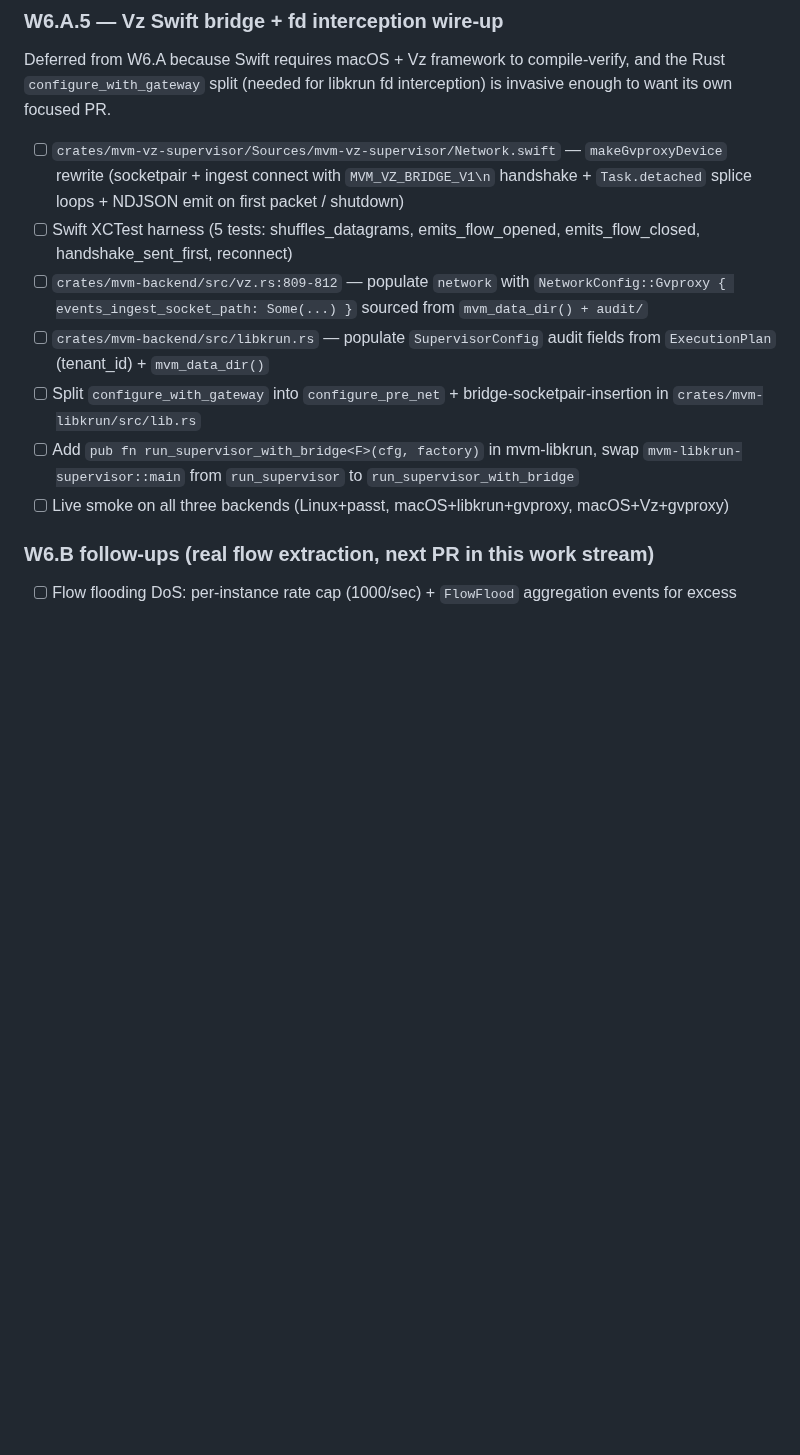
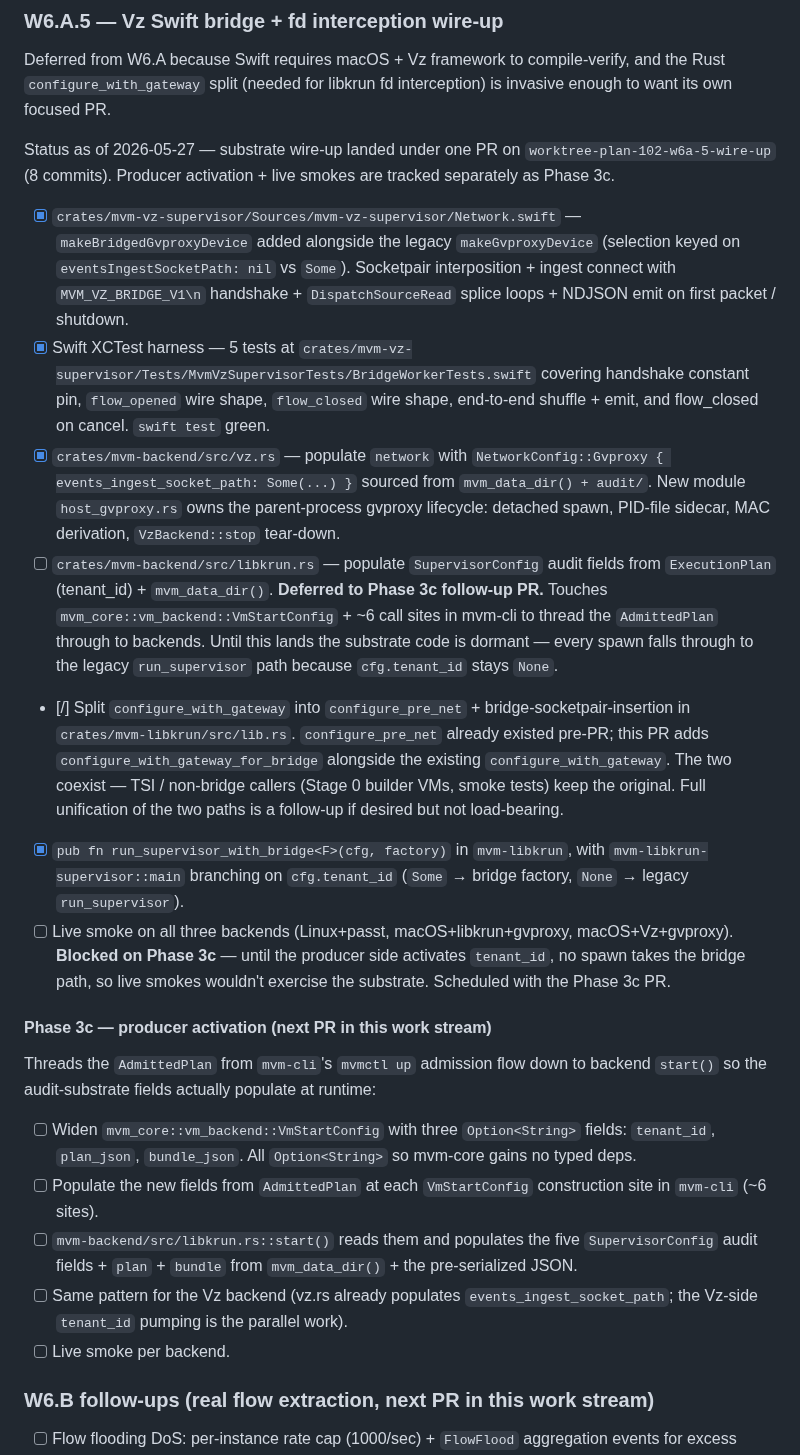
Before and after one commit to auser/mvm, a Markdown page: specs/plans/102-gateway-audit-substrate-impl.md, the part around the change. Drawn GitHub-style; blank space fills up the shorter version.

Commit message:
docs(specs): tick Plan 102 §W6.A.5 + Plan 103 status for substrate wire-up
Reflects the 8 commits that landed on
worktree-plan-102-w6a-5-wire-up: bin crate split, SupervisorConfig
plan/bundle fields, mvm-libkrun bridge entry points, bin bridge
factory, Vz host gvproxy lifecycle, Swift bridge, Swift XCTests.

Plan 102 §W6.A.5 — every item in the original list tagged with
its landed/deferred state. Notable deferrals:

- mvm-backend/libkrun.rs producer-side audit-field population is
  Phase 3c (separate PR). It widens VmStartConfig in mvm-core +
  ~6 mvm-cli call sites; carving it off keeps the structural
  wire-up reviewable in isolation and the producer wire-up
  reviewable on its own merits.
- Live smokes are blocked on Phase 3c — until producers populate
  tenant_id, every spawn still falls through to the legacy
  run_supervisor path, so smokes wouldn't exercise the substrate.

New §"Phase 3c — producer activation" subsection enumerates the
follow-up PR's checklist.

Plan 103 §Status — updated to flag W6.A merged on main and W6.A.5
in flight, with a pointer back to Plan 102 §W6.A.5 for per-item
detail.

Co-Authored-By: Claude Opus 4.7 (1M context) <noreply@anthropic.com>

```diff
--- a/specs/plans/102-gateway-audit-substrate-impl.md
+++ b/specs/plans/102-gateway-audit-substrate-impl.md
@@ -178,25 +178,74 @@ to compile-verify, and the Rust `configure_with_gateway` split
 (needed for libkrun fd interception) is invasive enough to want
 its own focused PR.
 
-- [ ] `crates/mvm-vz-supervisor/Sources/mvm-vz-supervisor/Network.swift`
-      — `makeGvproxyDevice` rewrite (socketpair + ingest connect
-      with `MVM_VZ_BRIDGE_V1\n` handshake + `Task.detached` splice
-      loops + NDJSON emit on first packet / shutdown)
-- [ ] Swift XCTest harness (5 tests: shuffles_datagrams,
-      emits_flow_opened, emits_flow_closed, handshake_sent_first,
-      reconnect)
-- [ ] `crates/mvm-backend/src/vz.rs:809-812` — populate `network`
-      with `NetworkConfig::Gvproxy { events_ingest_socket_path:
-      Some(...) }` sourced from `mvm_data_dir() + audit/`
-- [ ] `crates/mvm-backend/src/libkrun.rs` — populate `SupervisorConfig`
-      audit fields from `ExecutionPlan` (tenant_id) + `mvm_data_dir()`
-- [ ] Split `configure_with_gateway` into `configure_pre_net` +
-      bridge-socketpair-insertion in `crates/mvm-libkrun/src/lib.rs`
-- [ ] Add `pub fn run_supervisor_with_bridge<F>(cfg, factory)` in
-      mvm-libkrun, swap `mvm-libkrun-supervisor::main` from
-      `run_supervisor` to `run_supervisor_with_bridge`
+Status as of 2026-05-27 — substrate wire-up landed under one PR
+on `worktree-plan-102-w6a-5-wire-up` (8 commits). Producer
+activation + live smokes are tracked separately as Phase 3c.
+
+- [x] `crates/mvm-vz-supervisor/Sources/mvm-vz-supervisor/Network.swift`
+      — `makeBridgedGvproxyDevice` added alongside the legacy
+      `makeGvproxyDevice` (selection keyed on
+      `eventsIngestSocketPath: nil` vs `Some`). Socketpair
+      interposition + ingest connect with `MVM_VZ_BRIDGE_V1\n`
+      handshake + `DispatchSourceRead` splice loops + NDJSON emit
+      on first packet / shutdown.
+- [x] Swift XCTest harness — 5 tests at
+      `crates/mvm-vz-supervisor/Tests/MvmVzSupervisorTests/BridgeWorkerTests.swift`
+      covering handshake constant pin, `flow_opened` wire shape,
+      `flow_closed` wire shape, end-to-end shuffle + emit, and
+      flow_closed on cancel. `swift test` green.
+- [x] `crates/mvm-backend/src/vz.rs` — populate `network` with
+      `NetworkConfig::Gvproxy { events_ingest_socket_path:
+      Some(...) }` sourced from `mvm_data_dir() + audit/`. New
+      module `host_gvproxy.rs` owns the parent-process gvproxy
+      lifecycle: detached spawn, PID-file sidecar, MAC derivation,
+      `VzBackend::stop` tear-down.
+- [ ] `crates/mvm-backend/src/libkrun.rs` — populate
+      `SupervisorConfig` audit fields from `ExecutionPlan`
+      (tenant_id) + `mvm_data_dir()`. **Deferred to Phase 3c
+      follow-up PR.** Touches `mvm_core::vm_backend::VmStartConfig`
+      + ~6 call sites in mvm-cli to thread the `AdmittedPlan`
+      through to backends. Until this lands the substrate code is
+      dormant — every spawn falls through to the legacy
+      `run_supervisor` path because `cfg.tenant_id` stays `None`.
+- [/] Split `configure_with_gateway` into `configure_pre_net` +
+      bridge-socketpair-insertion in `crates/mvm-libkrun/src/lib.rs`.
+      `configure_pre_net` already existed pre-PR; this PR adds
+      `configure_with_gateway_for_bridge` alongside the existing
+      `configure_with_gateway`. The two coexist — TSI / non-bridge
+      callers (Stage 0 builder VMs, smoke tests) keep the
+      original. Full unification of the two paths is a follow-up
+      if desired but not load-bearing.
+- [x] `pub fn run_supervisor_with_bridge<F>(cfg, factory)` in
+      `mvm-libkrun`, with `mvm-libkrun-supervisor::main` branching
+      on `cfg.tenant_id` (`Some` → bridge factory, `None` →
+      legacy `run_supervisor`).
 - [ ] Live smoke on all three backends (Linux+passt,
-      macOS+libkrun+gvproxy, macOS+Vz+gvproxy)
+      macOS+libkrun+gvproxy, macOS+Vz+gvproxy). **Blocked on
+      Phase 3c** — until the producer side activates `tenant_id`,
+      no spawn takes the bridge path, so live smokes wouldn't
+      exercise the substrate. Scheduled with the Phase 3c PR.
+
+#### Phase 3c — producer activation (next PR in this work stream)
+
+Threads the `AdmittedPlan` from `mvm-cli`'s `mvmctl up` admission
+flow down to backend `start()` so the audit-substrate fields
+actually populate at runtime:
+
+- [ ] Widen `mvm_core::vm_backend::VmStartConfig` with three
+      `Option<String>` fields: `tenant_id`, `plan_json`,
+      `bundle_json`. All `Option<String>` so mvm-core gains no
+      typed deps.
+- [ ] Populate the new fields from `AdmittedPlan` at each
+      `VmStartConfig` construction site in `mvm-cli` (~6 sites).
+- [ ] `mvm-backend/src/libkrun.rs::start()` reads them and
+      populates the five `SupervisorConfig` audit fields +
+      `plan` + `bundle` from `mvm_data_dir()` + the
+      pre-serialized JSON.
+- [ ] Same pattern for the Vz backend (vz.rs already populates
+      `events_ingest_socket_path`; the Vz-side `tenant_id`
+      pumping is the parallel work).
+- [ ] Live smoke per backend.
 
 ### W6.B follow-ups (real flow extraction, next PR in this work stream)
 
```
Also changed, not shown: specs/plans/103-w6a-implementation-tracker.md (+10 -3 lines).
